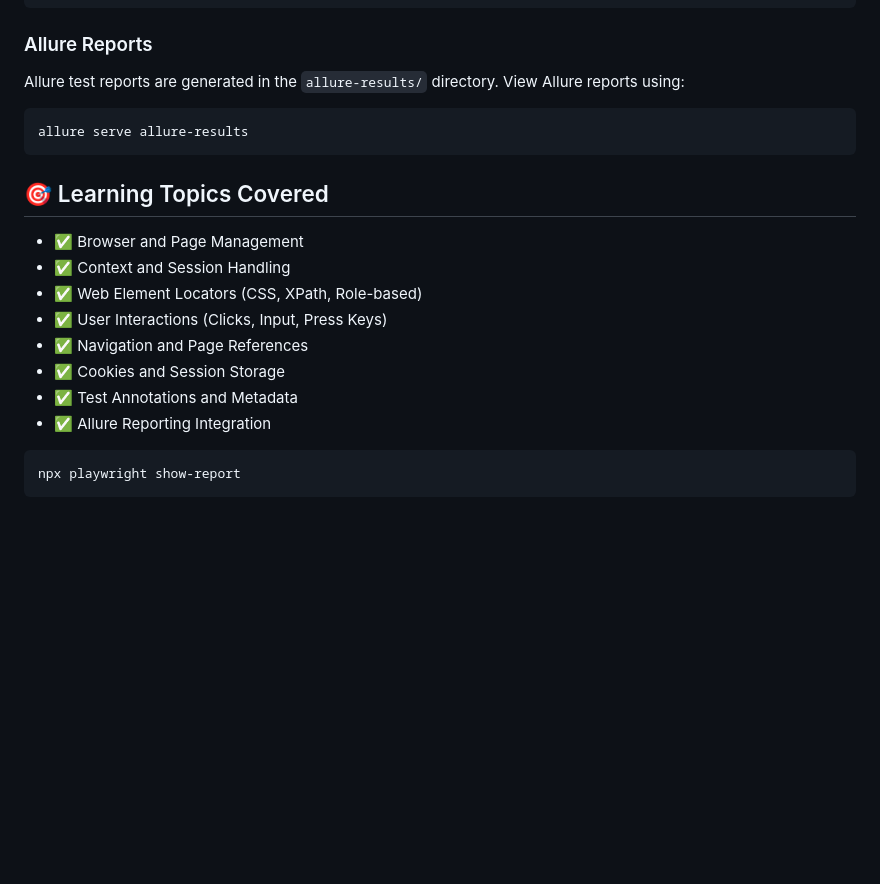
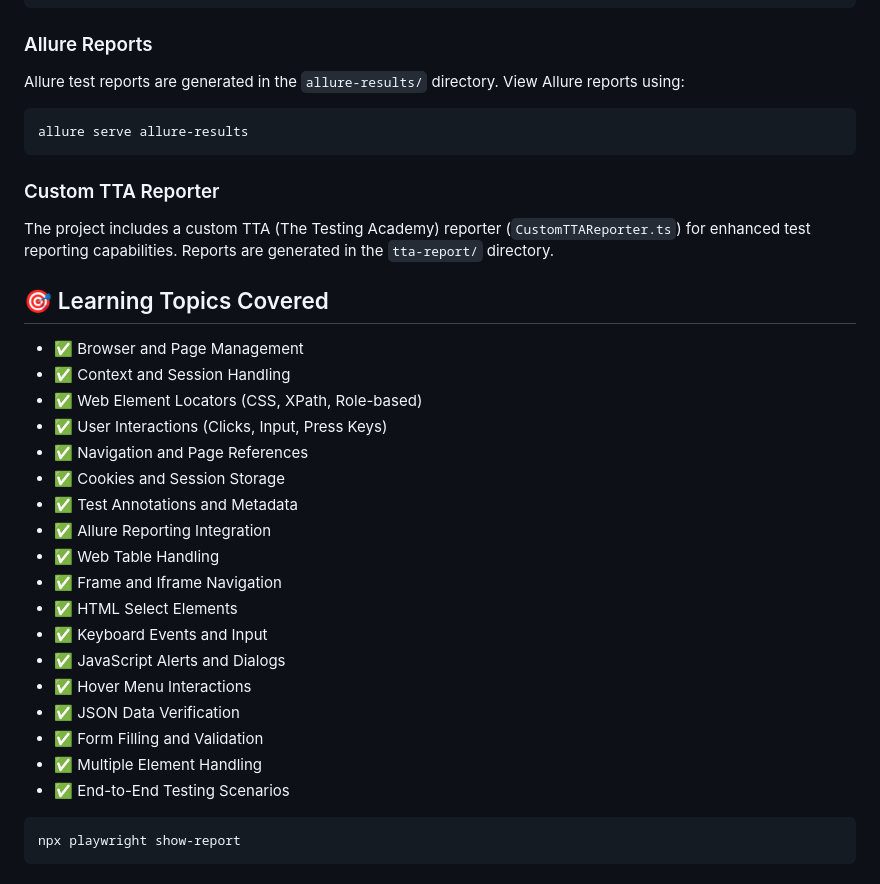
Before and after one commit to harshitajain2612/LearningPlaywrightFundamentals_Harshita, a Markdown page: README.md, the part around one of its changes. GitHub-like rendering; blank space fills up the shorter version.

````diff
--- a/README.md
+++ b/README.md
@@ -144,6 +189,9 @@ Allure test reports are generated in the `allure-results/` directory. View Allur
 allure serve allure-results
 ```
 
+### Custom TTA Reporter
+The project includes a custom TTA (The Testing Academy) reporter (`CustomTTAReporter.ts`) for enhanced test reporting capabilities. Reports are generated in the `tta-report/` directory.
+
 ## 🎯 Learning Topics Covered
 
 - ✅ Browser and Page Management
@@ -154,6 +202,16 @@ allure serve allure-results
 - ✅ Cookies and Session Storage
 - ✅ Test Annotations and Metadata
 - ✅ Allure Reporting Integration
+- ✅ Web Table Handling
+- ✅ Frame and Iframe Navigation
+- ✅ HTML Select Elements
+- ✅ Keyboard Events and Input
+- ✅ JavaScript Alerts and Dialogs
+- ✅ Hover Menu Interactions
+- ✅ JSON Data Verification
+- ✅ Form Filling and Validation
+- ✅ Multiple Element Handling
+- ✅ End-to-End Testing Scenarios
 
 ```bash
 npx playwright show-report
````
Also changed, not shown: other parts of README.md (+49 -4 lines).
